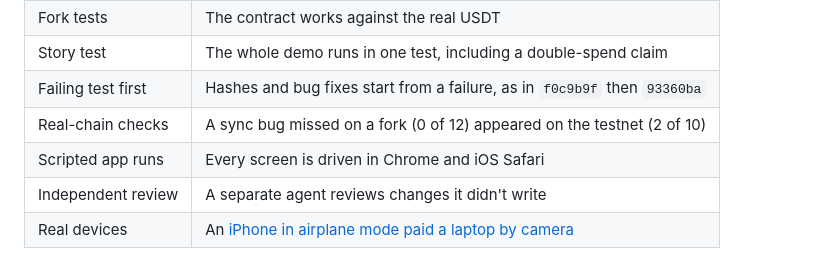
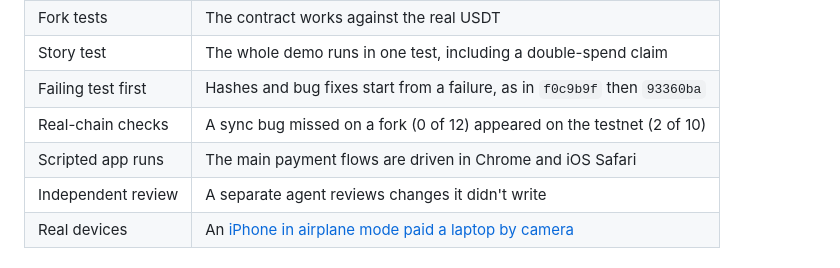
Before and after one commit to ratik21/hundi, a Markdown page: docs/AI-USE.md, the part around the change. Rendered like a GitHub page.

Commit message:
docs: crop browser details from evidence and tighten a test claim
Co-Authored-By: Claude Opus 5.5 <noreply@anthropic.com>

```diff
--- a/docs/AI-USE.md
+++ b/docs/AI-USE.md
@@ -19,7 +19,7 @@ I built Hundi at ETHGlobal Mumbai with Claude Code as my coding agent. I set the
 | Story test | The whole demo runs in one test, including a double-spend claim |
 | Failing test first | Hashes and bug fixes start from a failure, as in `f0c9b9f` then `93360ba` |
 | Real-chain checks | A sync bug missed on a fork (0 of 12) appeared on the testnet (2 of 10) |
-| Scripted app runs | Every screen is driven in Chrome and iOS Safari |
+| Scripted app runs | The main payment flows are driven in Chrome and iOS Safari |
 | Independent review | A separate agent reviews changes it didn't write |
 | Real devices | An [iPhone in airplane mode paid a laptop by camera](https://explorer.testnet.whitechain.io/tx/0x13d45e60b0a2446c156cdda4e6e834cc39cd19bae3df4b873cd366d3aeaee589) |
 
```
Also changed, not shown: docs/ai/evidence/wallet-paid-real-camera.png, docs/ai/evidence/wallet-settled-hosted-relayer.png.
